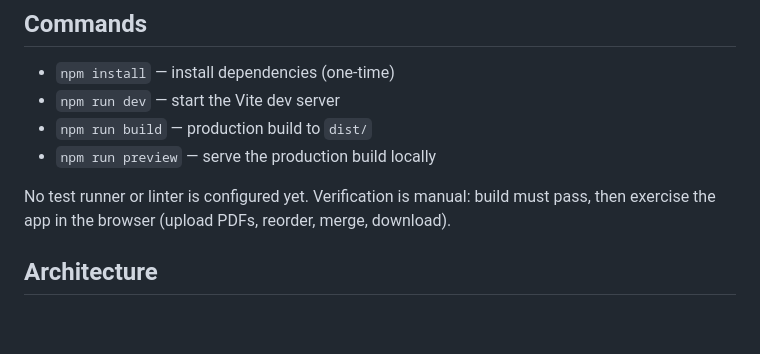
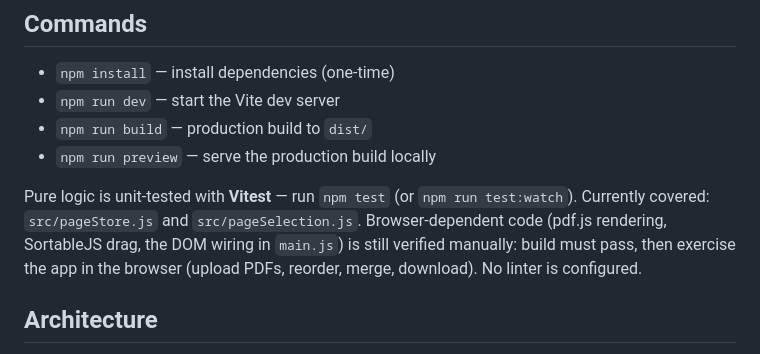
Before and after one commit to deffstudio/singletonPDF-tools, a Markdown page: CLAUDE.md, the part around the change. Rendered like a GitHub page; blank space fills up the shorter version.

```diff
--- a/CLAUDE.md
+++ b/CLAUDE.md
@@ -9,7 +9,11 @@ This file provides guidance to Claude Code (claude.ai/code) when working with co
 - `npm run build` — production build to `dist/`
 - `npm run preview` — serve the production build locally
 
-No test runner or linter is configured yet. Verification is manual: build must pass, then exercise the app in the browser (upload PDFs, reorder, merge, download).
+Pure logic is unit-tested with **Vitest** — run `npm test` (or `npm run test:watch`).
+Currently covered: `src/pageStore.js` and `src/pageSelection.js`. Browser-dependent code
+(pdf.js rendering, SortableJS drag, the DOM wiring in `main.js`) is still verified manually:
+build must pass, then exercise the app in the browser (upload PDFs, reorder, merge, download).
+No linter is configured.
 
 ## Architecture
 
```
Also changed, not shown: README.md (+3 -1 lines).
